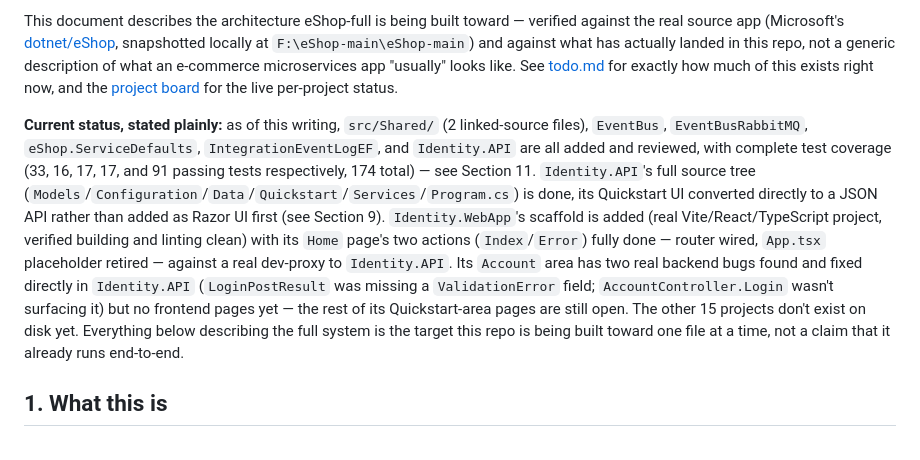
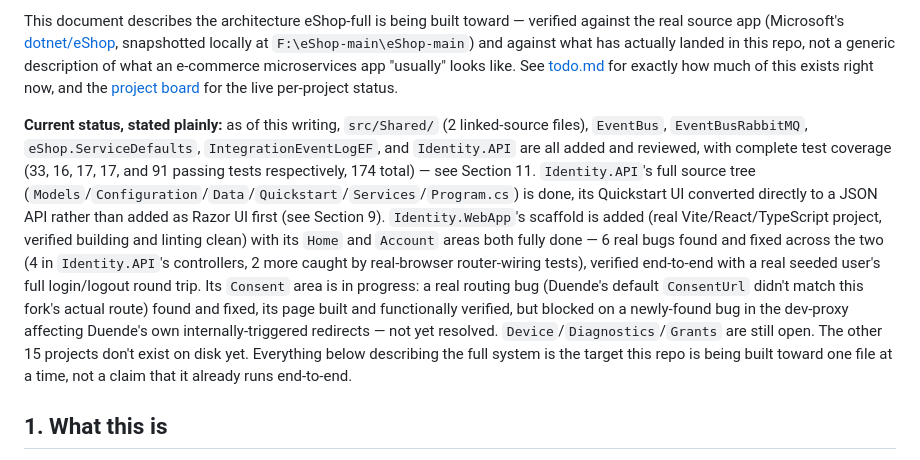
Before and after one commit to Terrence721/eshop-full, a Markdown page: docs/architecturedesign.md, the part around one of its changes. Drawn GitHub-style.

```diff
--- a/docs/architecturedesign.md
+++ b/docs/architecturedesign.md
@@ -5,7 +5,7 @@
 
 This document describes the architecture eShop-full is being built toward — verified against the real source app (Microsoft's [dotnet/eShop](https://github.com/dotnet/eShop), snapshotted locally at `F:\eShop-main\eShop-main`) and against what has actually landed in this repo, not a generic description of what an e-commerce microservices app "usually" looks like. See [todo.md](../todo.md) for exactly how much of this exists right now, and the [project board](https://github.com/users/Terrence721/projects/5) for the live per-project status.
 
-**Current status, stated plainly:** as of this writing, `src/Shared/` (2 linked-source files), `EventBus`, `EventBusRabbitMQ`, `eShop.ServiceDefaults`, `IntegrationEventLogEF`, and `Identity.API` are all added and reviewed, with complete test coverage (33, 16, 17, 17, and 91 passing tests respectively, 174 total) — see Section 11. `Identity.API`'s full source tree (`Models`/`Configuration`/`Data`/`Quickstart`/`Services`/`Program.cs`) is done, its Quickstart UI converted directly to a JSON API rather than added as Razor UI first (see Section 9). `Identity.WebApp`'s scaffold is added (real Vite/React/TypeScript project, verified building and linting clean) with its `Home` page's two actions (`Index`/`Error`) fully done — router wired, `App.tsx` placeholder retired — against a real dev-proxy to `Identity.API`. Its `Account` area has two real backend bugs found and fixed directly in `Identity.API` (`LoginPostResult` was missing a `ValidationError` field; `AccountController.Login` wasn't surfacing it) but no frontend pages yet — the rest of its Quickstart-area pages are still open. The other 15 projects don't exist on disk yet. Everything below describing the full system is the target this repo is being built toward one file at a time, not a claim that it already runs end-to-end.
+**Current status, stated plainly:** as of this writing, `src/Shared/` (2 linked-source files), `EventBus`, `EventBusRabbitMQ`, `eShop.ServiceDefaults`, `IntegrationEventLogEF`, and `Identity.API` are all added and reviewed, with complete test coverage (33, 16, 17, 17, and 91 passing tests respectively, 174 total) — see Section 11. `Identity.API`'s full source tree (`Models`/`Configuration`/`Data`/`Quickstart`/`Services`/`Program.cs`) is done, its Quickstart UI converted directly to a JSON API rather than added as Razor UI first (see Section 9). `Identity.WebApp`'s scaffold is added (real Vite/React/TypeScript project, verified building and linting clean) with its `Home` and `Account` areas both fully done — 6 real bugs found and fixed across the two (4 in `Identity.API`'s controllers, 2 more caught by real-browser router-wiring tests), verified end-to-end with a real seeded user's full login/logout round trip. Its `Consent` area is in progress: a real routing bug (Duende's default `ConsentUrl` didn't match this fork's actual route) found and fixed, its page built and functionally verified, but blocked on a newly-found bug in the dev-proxy affecting Duende's own internally-triggered redirects — not yet resolved. `Device`/`Diagnostics`/`Grants` are still open. The other 15 projects don't exist on disk yet. Everything below describing the full system is the target this repo is being built toward one file at a time, not a claim that it already runs end-to-end.
 
 ## 1. What this is
 
```
Also changed, not shown: other parts of docs/architecturedesign.md (+2 -2 lines).
